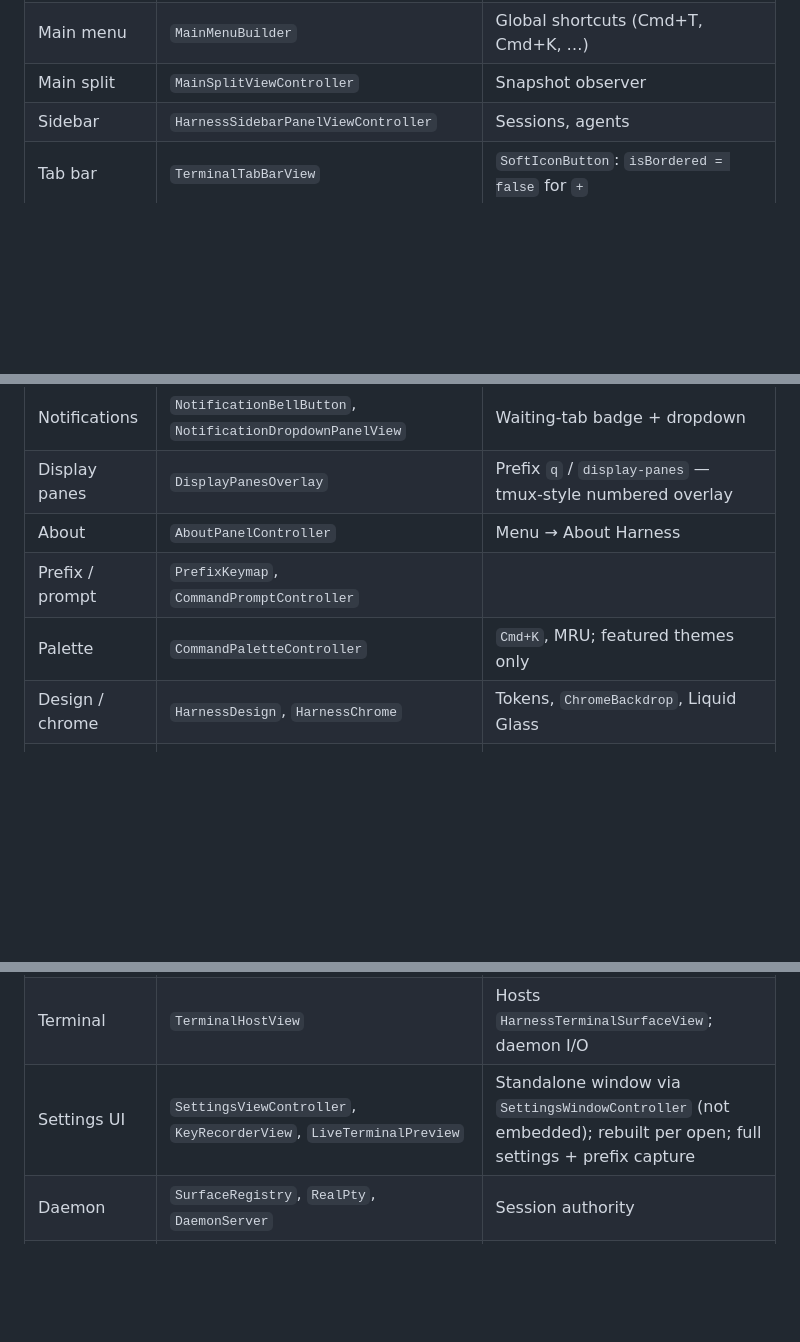
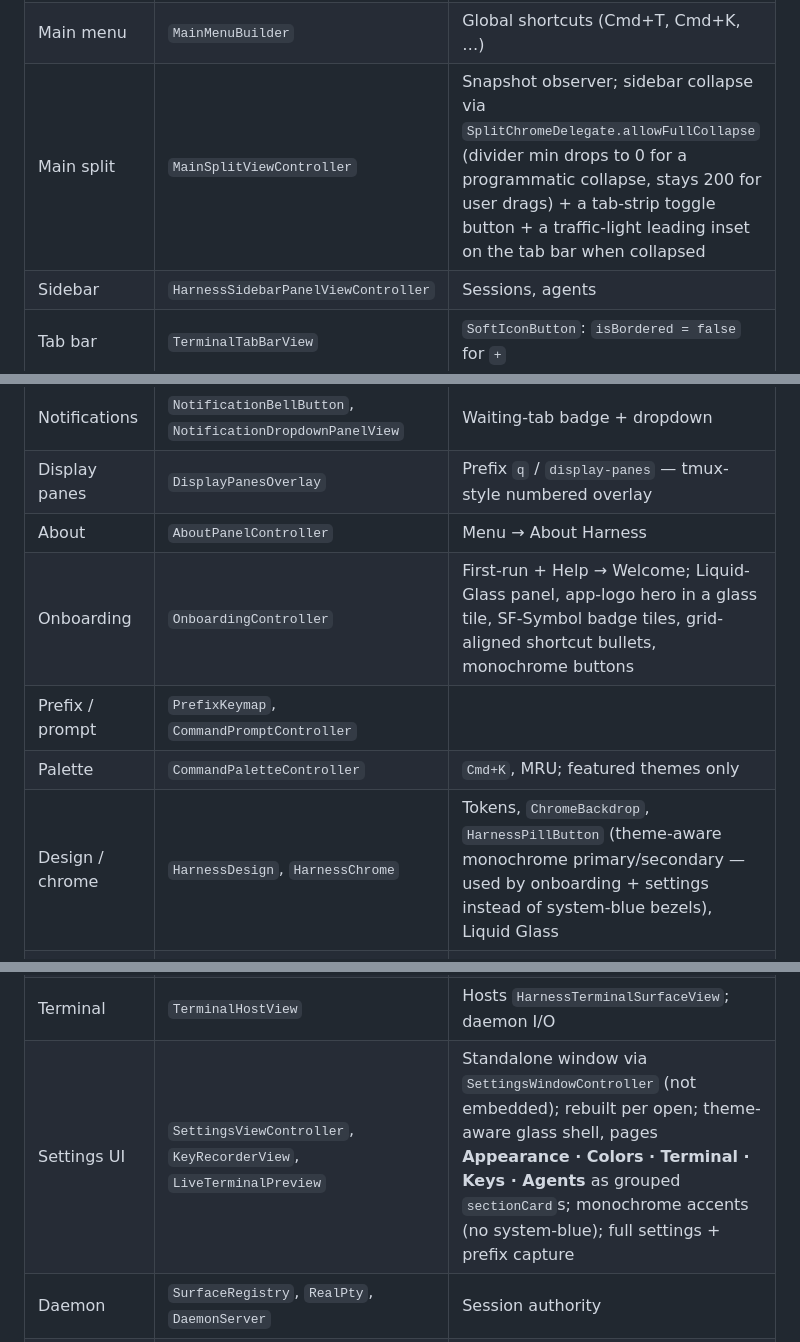
Before and after one commit to robzilla1738/harness-terminal, a Markdown page: agents.md, 3 parts joined by grey strips. Rendered like a GitHub page; blank space fills up the shorter version.

Commit message:
Handbook: sync agents.md with claude.md

```diff
--- a/agents.md
+++ b/agents.md
@@ -498,7 +498,7 @@ Per-agent guides: [docs/agent-hooks/](docs/agent-hooks/). Daemon hooks (`hooks.j
 |-----------|------|-------|
 | Window shell | `MainWindowController` | Root window, chrome palette |
 | Main menu | `MainMenuBuilder` | Global shortcuts (Cmd+T, Cmd+K, …) |
-| Main split | `MainSplitViewController` | Snapshot observer |
+| Main split | `MainSplitViewController` | Snapshot observer; sidebar collapse via `SplitChromeDelegate.allowFullCollapse` (divider min drops to 0 for a programmatic collapse, stays 200 for user drags) + a tab-strip toggle button + a traffic-light leading inset on the tab bar when collapsed |
 | Sidebar | `HarnessSidebarPanelViewController` | Sessions, agents |
 | Tab bar | `TerminalTabBarView` | `SoftIconButton`: `isBordered = false` for `+` |
 | Terminals | `ContentAreaViewController` | Pane mount on structure change |
@@ -507,9 +507,10 @@ Per-agent guides: [docs/agent-hooks/](docs/agent-hooks/). Daemon hooks (`hooks.j
 | Notifications | `NotificationBellButton`, `NotificationDropdownPanelView` | Waiting-tab badge + dropdown |
 | Display panes | `DisplayPanesOverlay` | Prefix `q` / `display-panes` — tmux-style numbered overlay |
 | About | `AboutPanelController` | Menu → About Harness |
+| Onboarding | `OnboardingController` | First-run + Help → Welcome; Liquid-Glass panel, app-logo hero in a glass tile, SF-Symbol badge tiles, grid-aligned shortcut bullets, monochrome buttons |
 | Prefix / prompt | `PrefixKeymap`, `CommandPromptController` | |
 | Palette | `CommandPaletteController` | `Cmd+K`, MRU; featured themes only |
-| Design / chrome | `HarnessDesign`, `HarnessChrome` | Tokens, `ChromeBackdrop`, Liquid Glass |
+| Design / chrome | `HarnessDesign`, `HarnessChrome` | Tokens, `ChromeBackdrop`, `HarnessPillButton` (theme-aware monochrome primary/secondary — used by onboarding + settings instead of system-blue bezels), Liquid Glass |
 | Toast / blur | `Toast`, `WindowBlur` | Transient feedback, backdrop blur |
 | App launch | `AppDelegate` | Daemon, prefix keymap, shell tracker |
 | Coordinator | `SessionCoordinator` | IPC, registry, themes |
@@ -520,7 +521,7 @@ Per-agent guides: [docs/agent-hooks/](docs/agent-hooks/). Daemon hooks (`hooks.j
 | Shell tracker | `SurfaceShellTracker` | cwd polling via proc tree |
 | Daemon fallback | `DaemonLauncher` | Starts daemon when launchd unavailable |
 | Terminal | `TerminalHostView` | Hosts `HarnessTerminalSurfaceView`; daemon I/O |
-| Settings UI | `SettingsViewController`, `KeyRecorderView`, `LiveTerminalPreview` | Standalone window via `SettingsWindowController` (not embedded); rebuilt per open; full settings + prefix capture |
+| Settings UI | `SettingsViewController`, `KeyRecorderView`, `LiveTerminalPreview` | Standalone window via `SettingsWindowController` (not embedded); rebuilt per open; theme-aware glass shell, pages **Appearance · Colors · Terminal · Keys · Agents** as grouped `sectionCard`s; monochrome accents (no system-blue); full settings + prefix capture |
 | Daemon | `SurfaceRegistry`, `RealPty`, `DaemonServer` | Session authority |
 | Core | `SessionEditor`, `CommandParser`, `OptionStore`, `HookRegistry`, `PasteBufferStore`, `FormatString` | |
 
```
Also changed, not shown: other parts of agents.md (+3 -1 lines).
